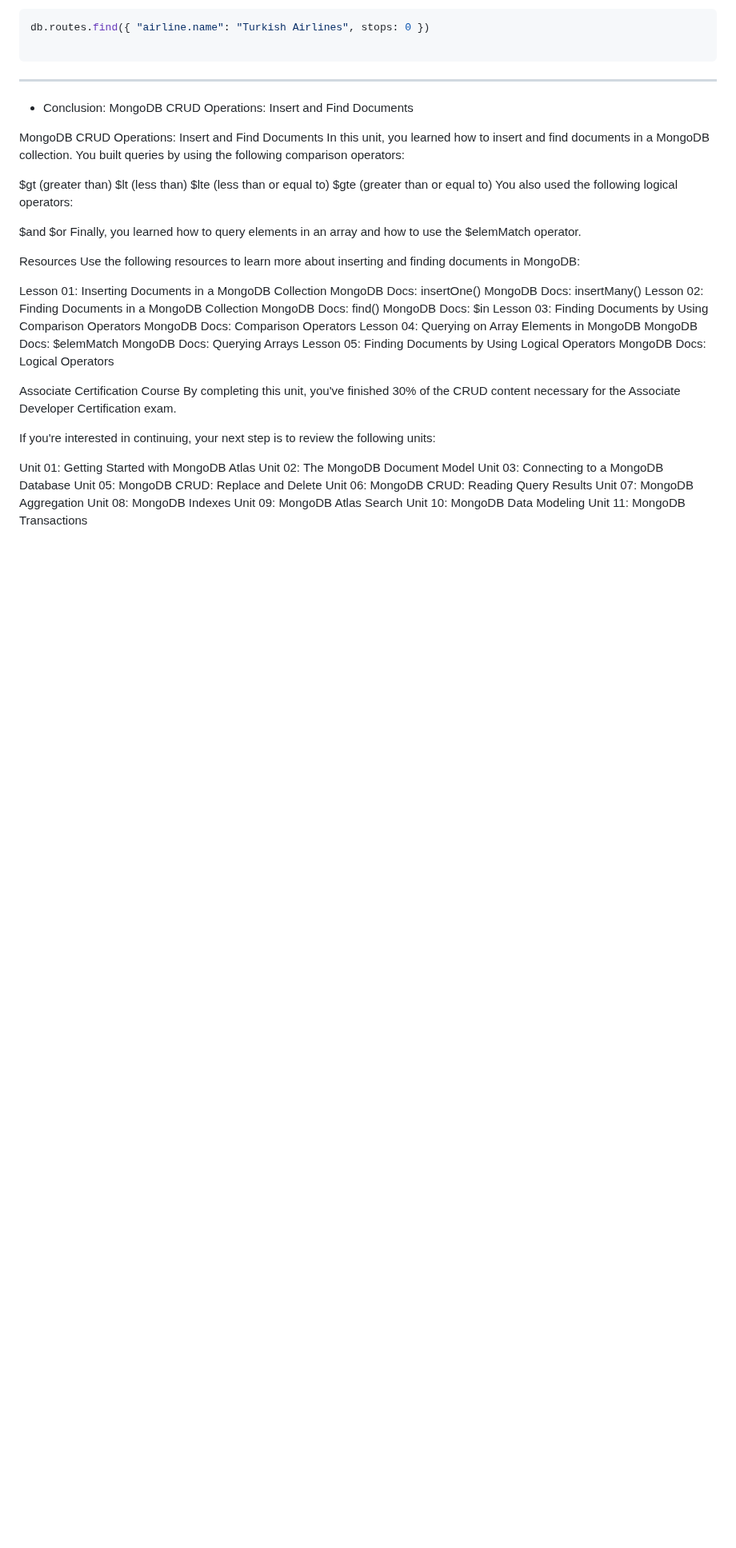
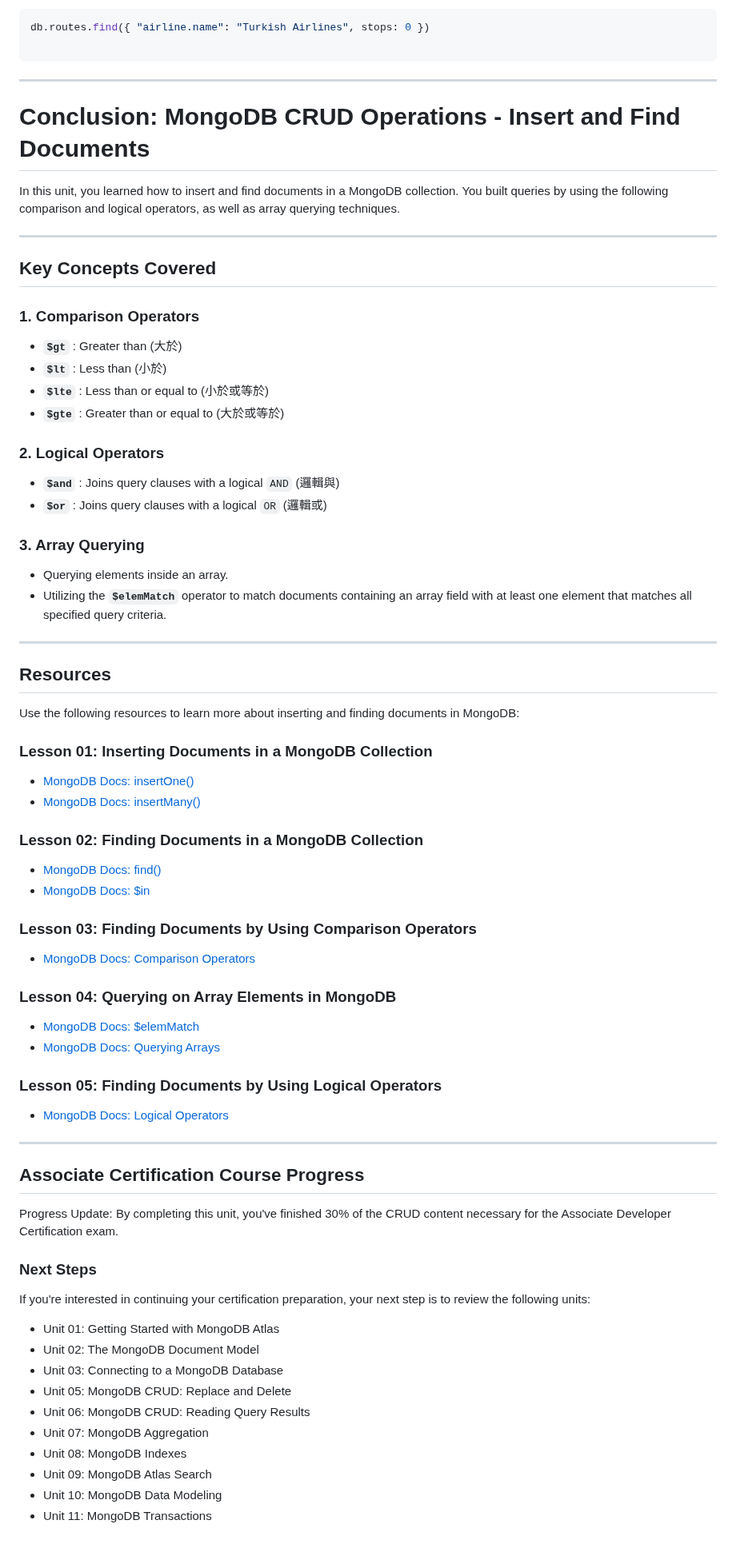
Before and after one commit to mccodes320/mccodes320.github.io, a Markdown page: C100DEV- MongoDB CRUD Operations: Insert and Find Documents.md, the part around one of its changes. Shown at 80% size. Rendered like a GitHub page; blank space fills up the shorter version.

```diff
--- a/C100DEV- MongoDB CRUD Operations: Insert and Find Documents.md
+++ b/C100DEV- MongoDB CRUD Operations: Insert and Find Documents.md
@@ -474,53 +519,67 @@ db.routes.find({ "airline.name": "Turkish Airlines", stops: 0 })
 
 ---
 
-* Conclusion: MongoDB CRUD Operations: Insert and Find Documents
+# Conclusion: MongoDB CRUD Operations - Insert and Find Documents
 
+In this unit, you learned how to insert and find documents in a MongoDB collection. You built queries by using the following comparison and logical operators, as well as array querying techniques.
 
+---
 
-MongoDB CRUD Operations: Insert and Find Documents
-In this unit, you learned how to insert and find documents in a MongoDB collection. You built queries by using the following comparison operators:
+## Key Concepts Covered
 
-$gt (greater than)
-$lt (less than)
-$lte (less than or equal to)
-$gte (greater than or equal to)
-You also used the following logical operators:
+### 1. Comparison Operators
+* **`$gt`** : Greater than (大於)
+* **`$lt`** : Less than (小於)
+* **`$lte`** : Less than or equal to (小於或等於)
+* **`$gte`** : Greater than or equal to (大於或等於)
 
-$and
-$or
-Finally, you learned how to query elements in an array and how to use the $elemMatch operator.
+### 2. Logical Operators
+* **`$and`** : Joins query clauses with a logical `AND` (邏輯與)
+* **`$or`** : Joins query clauses with a logical `OR` (邏輯或)
 
+### 3. Array Querying
+* Querying elements inside an array.
+* Utilizing the **`$elemMatch`** operator to match documents containing an array field with at least one element that matches all specified query criteria.
 
-Resources
+---
+
+## Resources
 Use the following resources to learn more about inserting and finding documents in MongoDB:
 
-Lesson 01: Inserting Documents in a MongoDB Collection
-MongoDB Docs: insertOne()
-MongoDB Docs: insertMany()
-Lesson 02: Finding Documents in a MongoDB Collection
-MongoDB Docs: find()
-MongoDB Docs: $in
-Lesson 03: Finding Documents by Using Comparison Operators
-MongoDB Docs: Comparison Operators
-Lesson 04: Querying on Array Elements in MongoDB
-MongoDB Docs: $elemMatch
-MongoDB Docs: Querying Arrays
-Lesson 05: Finding Documents by Using Logical Operators
-MongoDB Docs: Logical Operators
+### Lesson 01: Inserting Documents in a MongoDB Collection
+* [MongoDB Docs: insertOne()](https://www.mongodb.com/docs/manual/reference/method/db.collection.insertOne/)
+* [MongoDB Docs: insertMany()](https://www.mongodb.com/docs/manual/reference/method/db.collection.insertMany/)
 
-Associate Certification Course
-By completing this unit, you've finished 30% of the CRUD content necessary for the Associate Developer Certification exam.
+### Lesson 02: Finding Documents in a MongoDB Collection
+* [MongoDB Docs: find()](https://www.mongodb.com/docs/manual/reference/method/db.collection.find/)
+* [MongoDB Docs: $in](https://www.mongodb.com/docs/manual/reference/operator/query/in/)
 
-If you're interested in continuing, your next step is to review the following units:
+### Lesson 03: Finding Documents by Using Comparison Operators
+* [MongoDB Docs: Comparison Operators](https://www.mongodb.com/docs/manual/reference/operator/query-comparison/)
 
-Unit 01: Getting Started with MongoDB Atlas
-Unit 02: The MongoDB Document Model
-Unit 03: Connecting to a MongoDB Database
-Unit 05: MongoDB CRUD: Replace and Delete
-Unit 06: MongoDB CRUD: Reading Query Results
-Unit 07: MongoDB Aggregation
-Unit 08: MongoDB Indexes
-Unit 09: MongoDB Atlas Search
-Unit 10: MongoDB Data Modeling
-Unit 11: MongoDB Transactions
+### Lesson 04: Querying on Array Elements in MongoDB
+* [MongoDB Docs: $elemMatch](https://www.mongodb.com/docs/manual/reference/operator/query/elemMatch/)
+* [MongoDB Docs: Querying Arrays](https://www.mongodb.com/docs/manual/tutorial/query-arrays/)
+
+### Lesson 05: Finding Documents by Using Logical Operators
+* [MongoDB Docs: Logical Operators](https://www.mongodb.com/docs/manual/reference/operator/query-logical/)
+
+---
+
+## Associate Certification Course Progress
+
+Progress Update: By completing this unit, you've finished 30% of the CRUD content necessary for the Associate Developer Certification exam.
+
+### Next Steps
+If you're interested in continuing your certification preparation, your next step is to review the following units:
+
+* Unit 01: Getting Started with MongoDB Atlas
+* Unit 02: The MongoDB Document Model
+* Unit 03: Connecting to a MongoDB Database
+* Unit 05: MongoDB CRUD: Replace and Delete
+* Unit 06: MongoDB CRUD: Reading Query Results
+* Unit 07: MongoDB Aggregation
+* Unit 08: MongoDB Indexes
+* Unit 09: MongoDB Atlas Search
+* Unit 10: MongoDB Data Modeling
+* Unit 11: MongoDB Transactions
```
Also changed, not shown: other parts of C100DEV- MongoDB CRUD Operations: Insert and Find Documents.md (+45 -0 lines).
